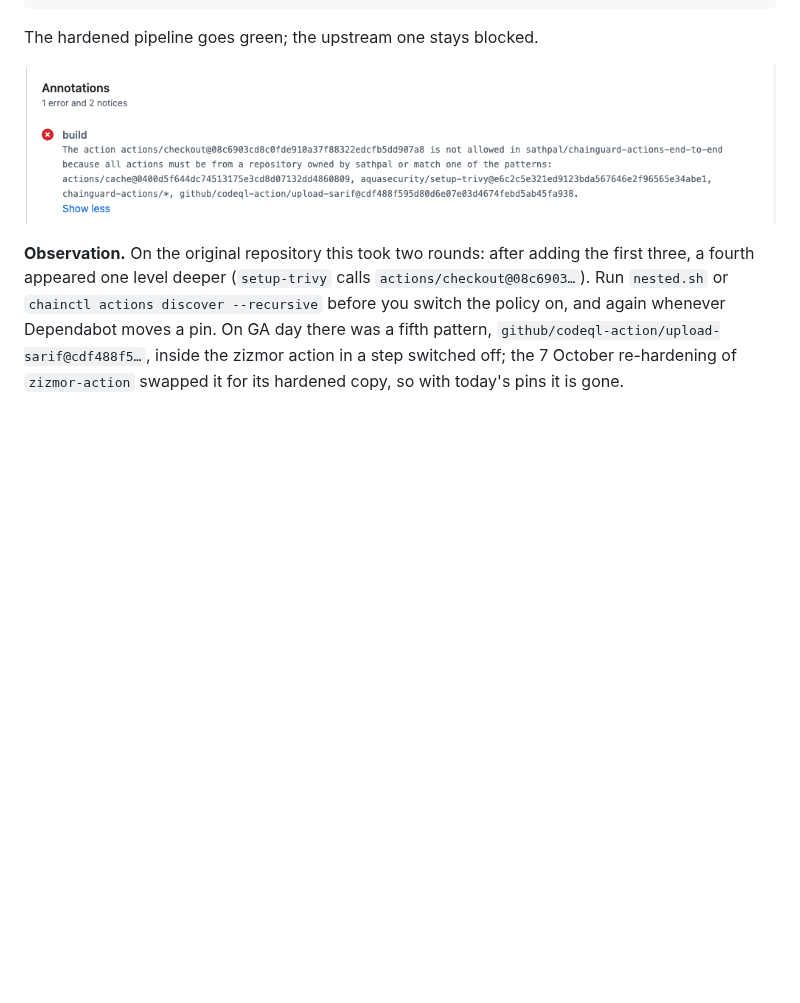
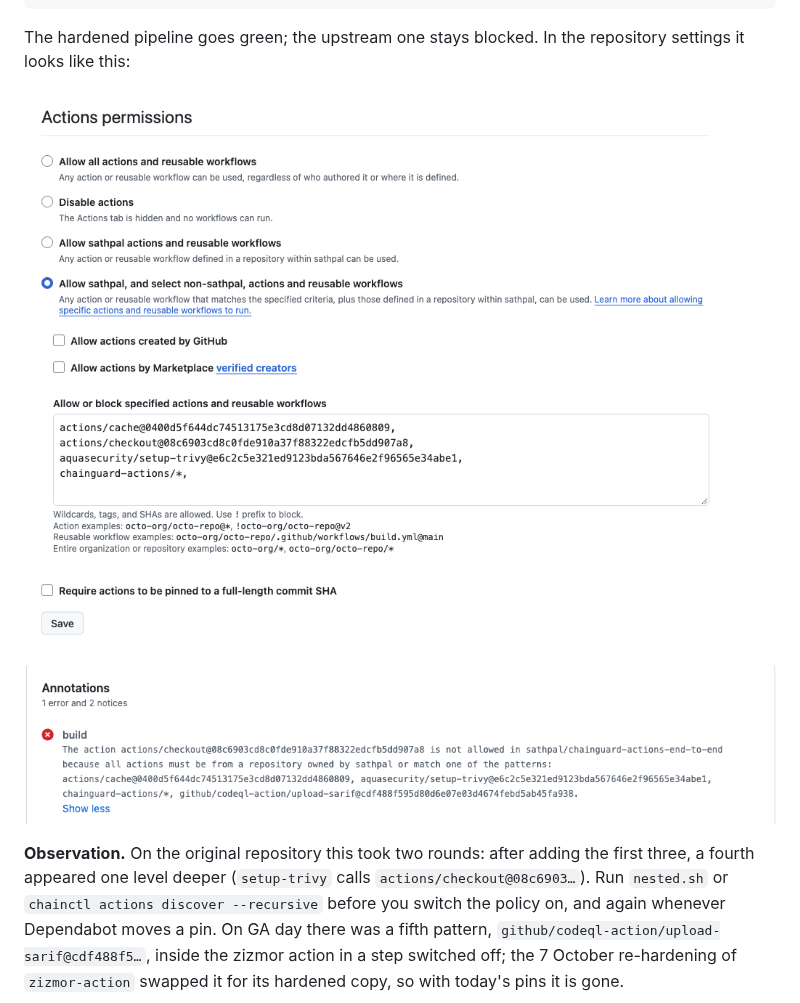
Before and after one commit to sathpal/chainguard-actions-end-to-end, a Markdown page: docs/hands-on.md, the part around the change. Drawn GitHub-style; pictures changed too: docs/images/web-allowlist-settings.png (added); blank space fills up the shorter version.

````diff
--- a/docs/hands-on.md
+++ b/docs/hands-on.md
@@ -452,7 +452,9 @@ gh api -X PUT repos/$R/actions/permissions/selected-actions -F github_owned_allo
 gh workflow run pipeline-hardened.yml -R $R
 ```
 
-The hardened pipeline goes green; the upstream one stays blocked.
+The hardened pipeline goes green; the upstream one stays blocked. In the repository settings it looks like this:
+
+![Actions permissions: GitHub-created and verified-creator actions off, chainguard-actions/* plus three nested SHAs](images/web-allowlist-settings.png)
 
 ![Second round: actions/checkout@08c6903, called by setup-trivy, is not allowed](images/annot-checkout-not-allowed.png)
 
````
Also changed, not shown: FINDINGS.md (+2 -0 lines), docs/devto-article.md (+4 -1 lines), 1 other file.
